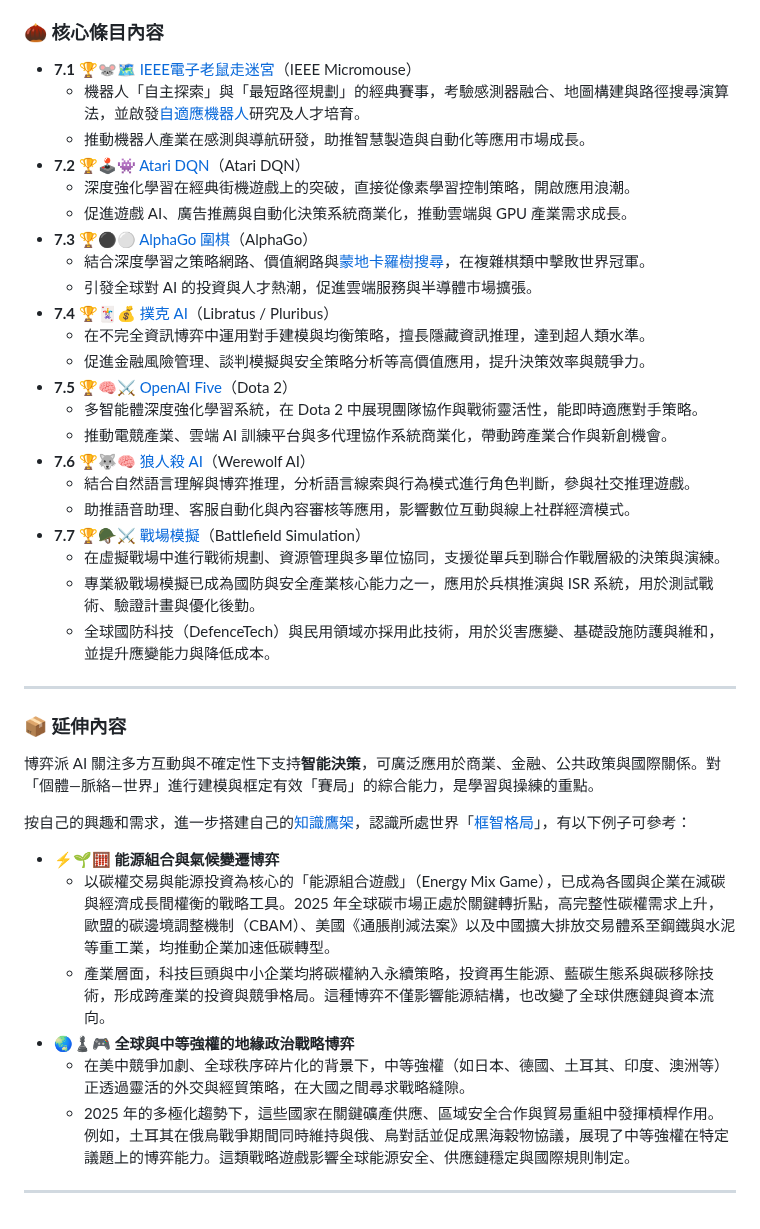
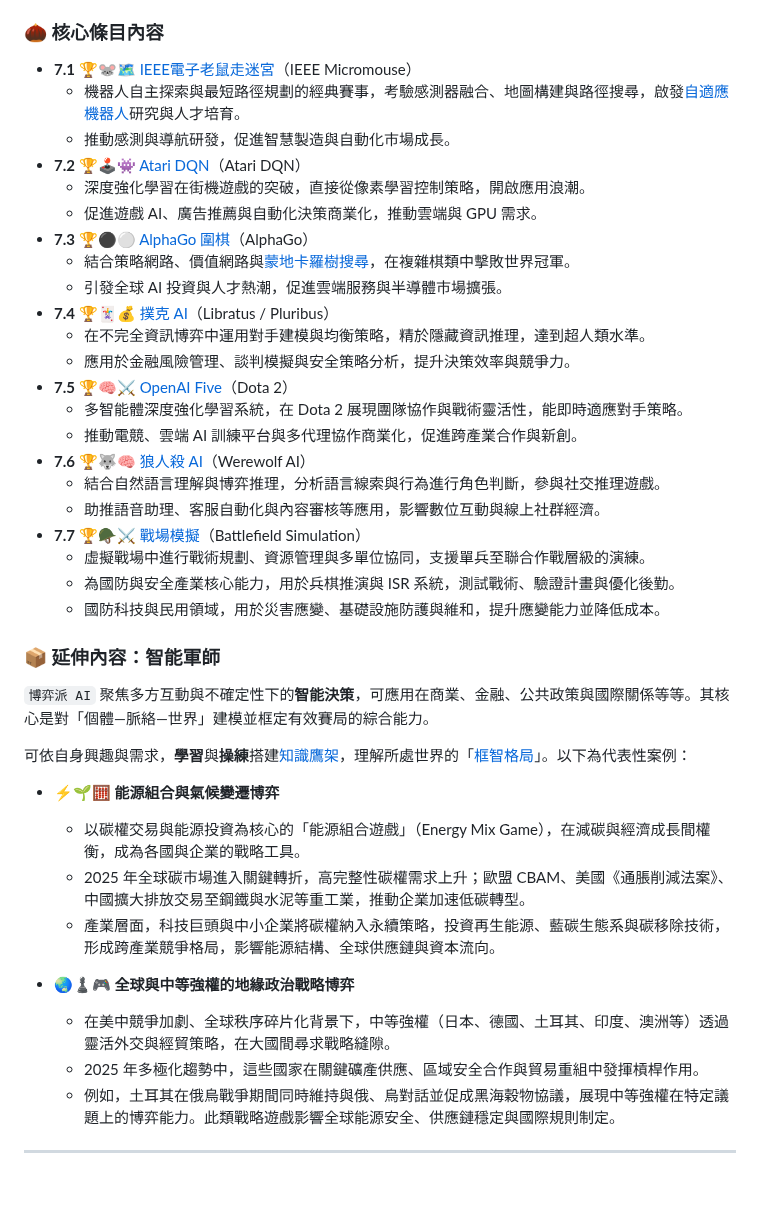
Before and after one commit to hanteng/frmAI, a Markdown page: 07----game_ai.zh-hant.md, the part around the change. Rendered like a GitHub page; blank space fills up the shorter version.

```diff
--- a/07----game_ai.zh-hant.md
+++ b/07----game_ai.zh-hant.md
@@ -109,41 +109,42 @@ AI 在遊戲領域的突破，往往預示在其他複雜任務上的潛力。
 ### 🌰 核心條目內容
 
 - **7.1** 🏆🐭🗺️ [IEEE電子老鼠走迷宮](07-01-ieee_micromouse.zh-hant)（IEEE Micromouse）
-    - 機器人「自主探索」與「最短路徑規劃」的經典賽事，考驗感測器融合、地圖構建與路徑搜尋演算法，並啟發[自適應機器人](08-03-adaptive_robotics.zh-hant)研究及人才培育。
-    - 推動機器人產業在感測與導航研發，助推智慧製造與自動化等應用市場成長。
+    - 機器人自主探索與最短路徑規劃的經典賽事，考驗感測器融合、地圖構建與路徑搜尋，啟發[自適應機器人](08-03-adaptive_robotics.zh-hant)研究與人才培育。
+    - 推動感測與導航研發，促進智慧製造與自動化市場成長。
 - **7.2** 🏆🕹️👾 [Atari DQN](07-02-atari_dqn.zh-hant)（Atari DQN）
-    - 深度強化學習在經典街機遊戲上的突破，直接從像素學習控制策略，開啟應用浪潮。
-    - 促進遊戲 AI、廣告推薦與自動化決策系統商業化，推動雲端與 GPU 產業需求成長。
+    - 深度強化學習在街機遊戲的突破，直接從像素學習控制策略，開啟應用浪潮。
+    - 促進遊戲 AI、廣告推薦與自動化決策商業化，推動雲端與 GPU 需求。
 - **7.3** 🏆⚫⚪ [AlphaGo 圍棋](07-03-alphago.zh-hant)（AlphaGo）
-    - 結合深度學習之策略網路、價值網路與[蒙地卡羅樹搜尋](09-06-monte_carlo_tree_search.zh-hant)，在複雜棋類中擊敗世界冠軍。
-    - 引發全球對 AI 的投資與人才熱潮，促進雲端服務與半導體市場擴張。
+    - 結合策略網路、價值網路與[蒙地卡羅樹搜尋](09-06-monte_carlo_tree_search.zh-hant)，在複雜棋類中擊敗世界冠軍。
+    - 引發全球 AI 投資與人才熱潮，促進雲端服務與半導體市場擴張。
 - **7.4** 🏆🃏💰 [撲克 AI](07-04-poker_ai.zh-hant)（Libratus / Pluribus）
-    - 在不完全資訊博弈中運用對手建模與均衡策略，擅長隱藏資訊推理，達到超人類水準。
-    - 促進金融風險管理、談判模擬與安全策略分析等高價值應用，提升決策效率與競爭力。
+    - 在不完全資訊博弈中運用對手建模與均衡策略，精於隱藏資訊推理，達到超人類水準。
+    - 應用於金融風險管理、談判模擬與安全策略分析，提升決策效率與競爭力。
 - **7.5** 🏆🧠⚔️ [OpenAI Five](07-05-openai_five.zh-hant)（Dota 2）
-    - 多智能體深度強化學習系統，在 Dota 2 中展現團隊協作與戰術靈活性，能即時適應對手策略。
-    - 推動電競產業、雲端 AI 訓練平台與多代理協作系統商業化，帶動跨產業合作與新創機會。
+    - 多智能體深度強化學習系統，在 Dota 2 展現團隊協作與戰術靈活性，能即時適應對手策略。
+    - 推動電競、雲端 AI 訓練平台與多代理協作商業化，促進跨產業合作與新創。
 - **7.6** 🏆🐺🧠 [狼人殺 AI](07-06-werewolf_ai.zh-hant)（Werewolf AI）
-    - 結合自然語言理解與博弈推理，分析語言線索與行為模式進行角色判斷，參與社交推理遊戲。
-    - 助推語音助理、客服自動化與內容審核等應用，影響數位互動與線上社群經濟模式。
+    - 結合自然語言理解與博弈推理，分析語言線索與行為進行角色判斷，參與社交推理遊戲。
+    - 助推語音助理、客服自動化與內容審核等應用，影響數位互動與線上社群經濟。
 - **7.7** 🏆🪖⚔️ [戰場模擬](07-07-battlefield_simulation.zh-hant)（Battlefield Simulation）
-    - 在虛擬戰場中進行戰術規劃、資源管理與多單位協同，支援從單兵到聯合作戰層級的決策與演練。
-    - 專業級戰場模擬已成為國防與安全產業核心能力之一，應用於兵棋推演與 ISR 系統，用於測試戰術、驗證計畫與優化後勤。
-    - 全球國防科技（DefenceTech）與民用領域亦採用此技術，用於災害應變、基礎設施防護與維和，並提升應變能力與降低成本。
+    - 虛擬戰場中進行戰術規劃、資源管理與多單位協同，支援單兵至聯合作戰層級的演練。
+    - 為國防與安全產業核心能力，用於兵棋推演與 ISR 系統，測試戰術、驗證計畫與優化後勤。
+    - 國防科技與民用領域，用於災害應變、基礎設施防護與維和，提升應變能力並降低成本。
+
+### 📦 延伸內容：智能軍師
+
+`博弈派 AI` 聚焦多方互動與不確定性下的**智能決策**，可應用在商業、金融、公共政策與國際關係等等。其核心是對「個體—脈絡—世界」建模並框定有效賽局的綜合能力。
+
+可依自身興趣與需求，**學習**與**操練**搭建[知識鷹架](notes-action.zh-hant)，理解所處世界的「[框智格局](index.zh-hant)」。以下為代表性案例：
+
+- ⚡🌱🧮 **能源組合與氣候變遷博弈**
+  - 以碳權交易與能源投資為核心的「能源組合遊戲」（Energy Mix Game），在減碳與經濟成長間權衡，成為各國與企業的戰略工具。
+  - 2025 年全球碳市場進入關鍵轉折，高完整性碳權需求上升；歐盟 CBAM、美國《通脹削減法案》、中國擴大排放交易至鋼鐵與水泥等重工業，推動企業加速低碳轉型。
+  - 產業層面，科技巨頭與中小企業將碳權納入永續策略，投資再生能源、藍碳生態系與碳移除技術，形成跨產業競爭格局，影響能源結構、全球供應鏈與資本流向。
+
+- 🌏♟🎮 **全球與中等強權的地緣政治戰略博弈**
+  - 在美中競爭加劇、全球秩序碎片化背景下，中等強權（日本、德國、土耳其、印度、澳洲等）透過靈活外交與經貿策略，在大國間尋求戰略縫隙。
+  - 2025 年多極化趨勢中，這些國家在關鍵礦產供應、區域安全合作與貿易重組中發揮槓桿作用。
+  - 例如，土耳其在俄烏戰爭期間同時維持與俄、烏對話並促成黑海穀物協議，展現中等強權在特定議題上的博弈能力。此類戰略遊戲影響全球能源安全、供應鏈穩定與國際規則制定。
 
 ***
-
-### 📦 延伸內容
-
-博弈派 AI 關注多方互動與不確定性下支持**智能決策**，可廣泛應用於商業、金融、公共政策與國際關係。對「個體—脈絡—世界」進行建模與框定有效「賽局」的綜合能力，是學習與操練的重點。
-
-按自己的興趣和需求，進一步搭建自己的[知識鷹架](notes-action.zh-hant)，認識所處世界「[框智格局](index.zh-hant)」，有以下例子可參考：
-
-- ⚡🌱🧮 **能源組合與氣候變遷博弈**
-  - 以碳權交易與能源投資為核心的「能源組合遊戲」（Energy Mix Game），已成為各國與企業在減碳與經濟成長間權衡的戰略工具。2025 年全球碳市場正處於關鍵轉折點，高完整性碳權需求上升，歐盟的碳邊境調整機制（CBAM）、美國《通脹削減法案》以及中國擴大排放交易體系至鋼鐵與水泥等重工業，均推動企業加速低碳轉型。
-  - 產業層面，科技巨頭與中小企業均將碳權納入永續策略，投資再生能源、藍碳生態系與碳移除技術，形成跨產業的投資與競爭格局。這種博弈不僅影響能源結構，也改變了全球供應鏈與資本流向。
-- 🌏♟🎮 **全球與中等強權的地緣政治戰略博弈**
-  - 在美中競爭加劇、全球秩序碎片化的背景下，中等強權（如日本、德國、土耳其、印度、澳洲等）正透過靈活的外交與經貿策略，在大國之間尋求戰略縫隙。
-  - 2025 年的多極化趨勢下，這些國家在關鍵礦產供應、區域安全合作與貿易重組中發揮槓桿作用。例如，土耳其在俄烏戰爭期間同時維持與俄、烏對話並促成黑海穀物協議，展現了中等強權在特定議題上的博弈能力。這類戰略遊戲影響全球能源安全、供應鏈穩定與國際規則制定。
-
-***
```
